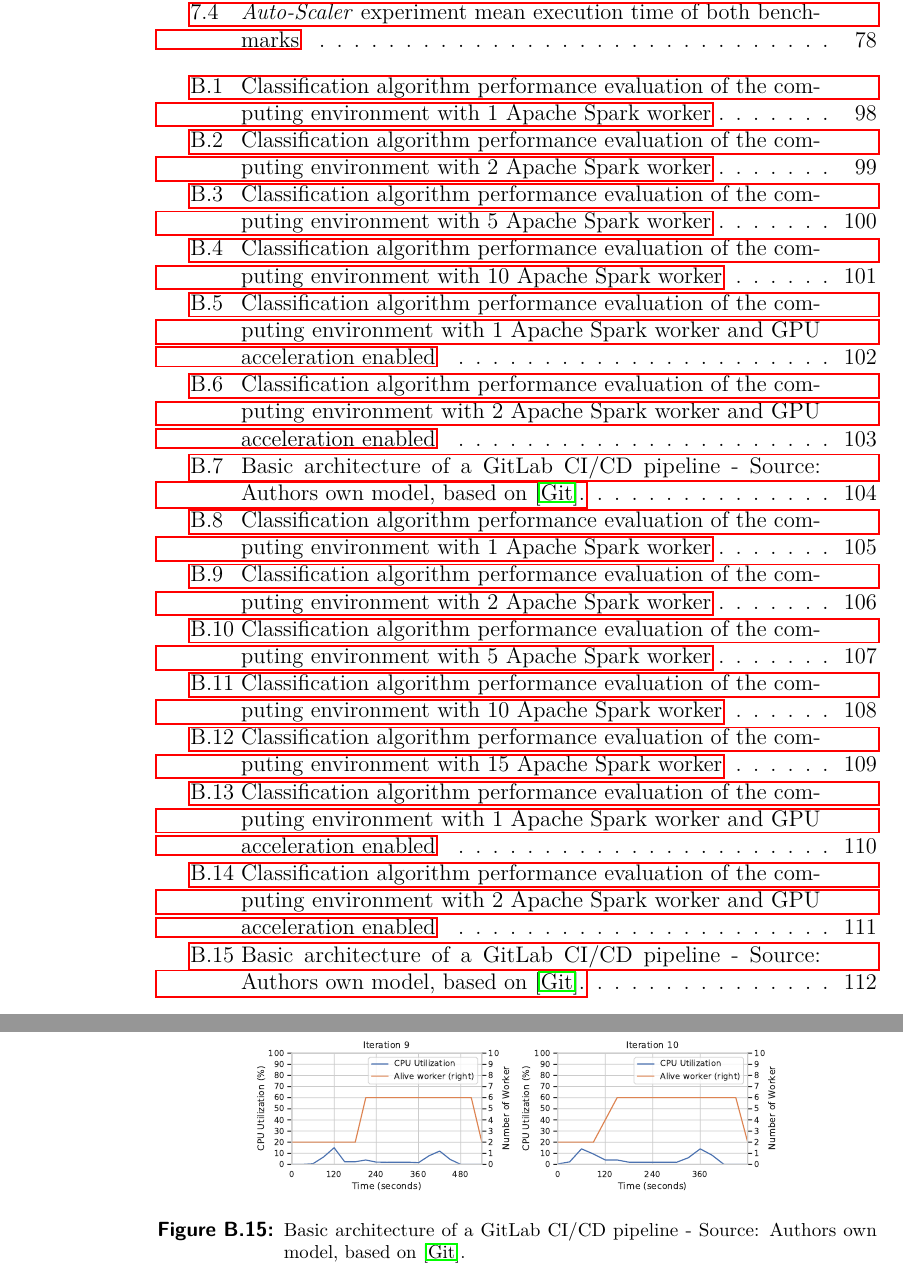
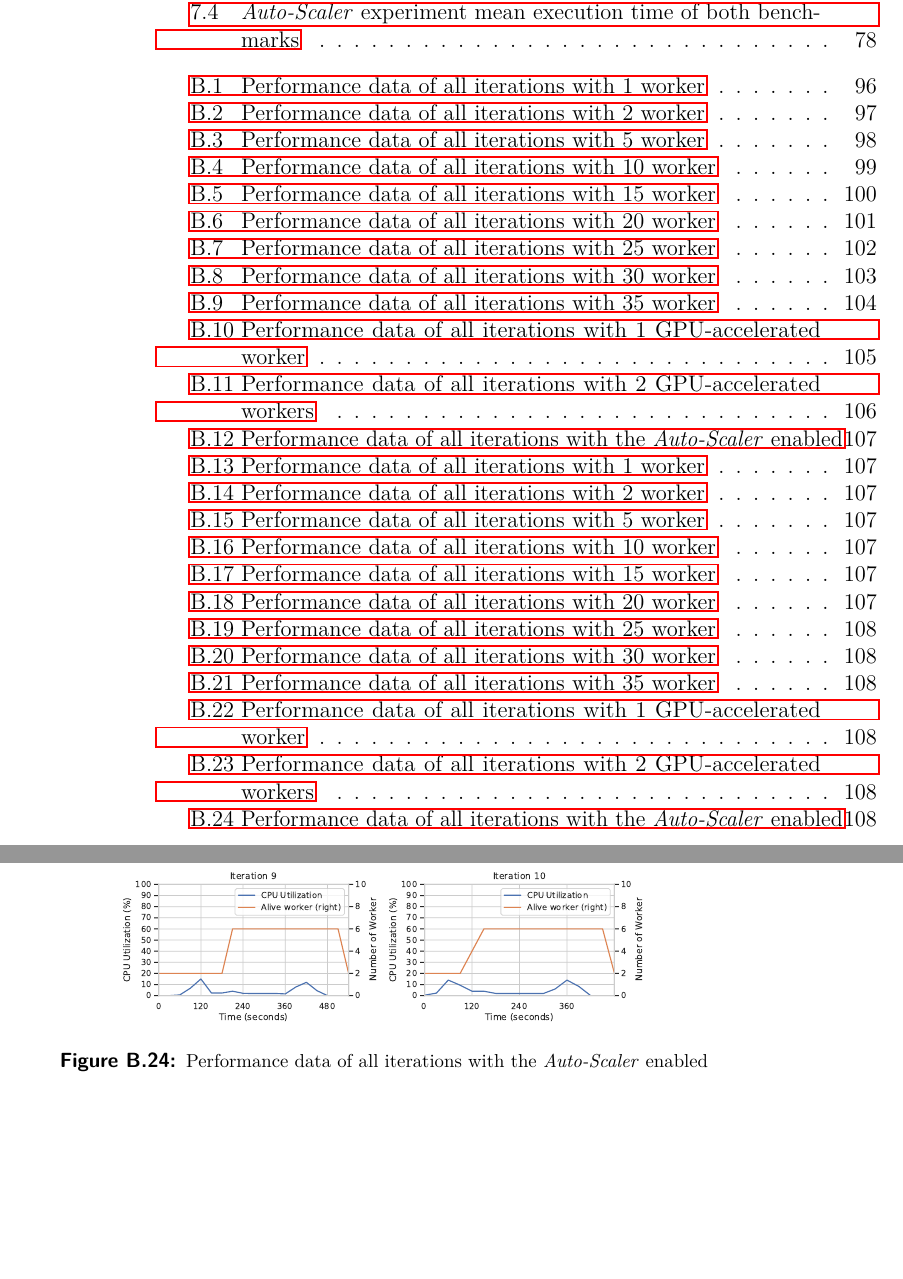
Before and after one commit to mstolin/Bachelor-Thesis, a LaTeX thesis (thesis/main.tex, which reads thesis/content/08_conclusion_outlook.tex, thesis/content/appendix.tex): two parts of pages 8 and 130 of 130 before the commit and two parts of pages 8 and 137 of 137 after it, joined at a grey line, cut so that both start at the same text, the shorter picture padded with empty space. The pictures show the PDF file thesis/main.pdf that the author committed with the source.

Commit message:
Fixed appendix

```diff
--- a/thesis/content/08_conclusion_outlook.tex
+++ b/thesis/content/08_conclusion_outlook.tex
@@ -76,9 +76,8 @@ Therefore, different \textit{Auto-Scaler} implementations approaches for further
 % Currently
 The current implementation of the \textit{Auto-Scaler} follows a reactive approach. It uses static threshold-based rules (e.g., maximum and minimum CPU utilization) to define when a scaling action is necessary.
 % Not sufficient
-The \textit{Auto-Scaler} can be optimized using a proactive approach. A proactive \textit{Auto-Scaler} tries to predict the future state of the computing environment (e.g., reinforcement learning) using historical data.
+The \textit{Auto-Scaler} can be optimized using a proactive approach. A proactive \textit{Auto-Scaler} tries to predict the computing environment's future state (e.g., reinforcement learning) using historical data.
 % Extansion of the MAPE architecture
 The MAPE architecture can be extended with a knowledge source (MAPE-K), which provides data about the computing environment \cite{Sinreich2006AnAB}. The autonomic manager can use the knowledge to try to predict when a scaling action is necessary.
 
 
-\subsection{Vertical Scaling Approach}
--- a/thesis/content/appendix.tex
+++ b/thesis/content/appendix.tex
@@ -290,80 +292,88 @@ train-model:
 
 \begin{figure}[h]
 \centering
-\includegraphics[scale=0.4]{images/07_evaluation/mortgage/mortgage_1_worker_cpu_performance}
-\caption{Classification algorithm performance evaluation of the computing environment with 1 Apache Spark worker}
-\label{fig:07_mortgage_static-cpu_results}
+\includegraphics[scale=0.4]{images/07_evaluation/classification/1_worker_cpu_performance}
+\caption{Performance data of all iterations with 1 worker}
+\label{fig:appendix_eval_classification_static1}
 \end{figure}
 
 \begin{figure}[h]
 \centering
-\includegraphics[scale=0.4]{images/07_evaluation/mortgage/mortgage_2_worker_cpu_performance}
-\caption{Classification algorithm performance evaluation of the computing environment with 2 Apache Spark worker}
-\label{fig:07_mortgage_static-cpu_results}
+\includegraphics[scale=0.4]{images/07_evaluation/classification/2_worker_cpu_performance}
+\caption{Performance data of all iterations with 2 worker}
+\label{fig:appendix_eval_classification_static2}
 \end{figure}
 
 \begin{figure}[h]
 \centering
-\includegraphics[scale=0.4]{images/07_evaluation/mortgage/mortgage_5_worker_cpu_performance}
-\caption{Classification algorithm performance evaluation of the computing environment with 5 Apache Spark worker}
-\label{fig:07_mortgage_static-cpu_results}
+\includegraphics[scale=0.4]{images/07_evaluation/classification/5_worker_cpu_performance}
+\caption{Performance data of all iterations with 5 worker}
+\label{fig:appendix_eval_classification_static5}
 \end{figure}
 
 \begin{figure}[h]
 \centering
-\includegraphics[scale=0.4]{images/07_evaluation/mortgage/mortgage_10_worker_cpu_performance}
-\caption{Classification algorithm performance evaluation of the computing environment with 10 Apache Spark worker}
-\label{fig:07_mortgage_static-cpu_results}
+\includegraphics[scale=0.4]{images/07_evaluation/classification/10_worker_cpu_performance}
+\caption{Performance data of all iterations with 10 worker}
+\label{fig:appendix_eval_classification_static10}
 \end{figure}
 
 \begin{figure}[h]
 \centering
-\includegraphics[scale=0.4]{images/07_evaluation/mortgage/mortgage_gpu1_performance}
-\caption{Classification algorithm performance evaluation of the computing environment with 1 Apache Spark worker and GPU acceleration enabled}
-\label{fig:07_mortgage_static-cpu_results}
+\includegraphics[scale=0.4]{images/07_evaluation/classification/15_worker_cpu_performance}
+\caption{Performance data of all iterations with 15 worker}
+\label{fig:appendix_eval_classification_static15}
 \end{figure}
 
 \begin{figure}[h]
 \centering
-\includegraphics[scale=0.4]{images/07_evaluation/mortgage/mortgage_gpu2_performance}
-\caption{Classification algorithm performance evaluation of the computing environment with 2 Apache Spark worker and GPU acceleration enabled}
-\label{fig:07_mortgage_static-cpu_results}
+\includegraphics[scale=0.4]{images/07_evaluation/classification/20_worker_cpu_performance}
+\caption{Performance data of all iterations with 20 worker}
+\label{fig:appendix_eval_classification_static20}
 \end{figure}
 
 \begin{figure}[h]
 \centering
-\includegraphics[scale=0.4]{images/07_evaluation/mortgage/mortgage_auto-scaler_performance}
-\caption{Basic architecture of a GitLab CI/CD pipeline - Source: Authors own model, based on \cite{Gitlab2020Docs}.}
-\label{fig:07_mortgage_static-cpu_results}
-\end{figure}
-
-
-\subsection{Regression Benchmarks}
-\label{sec:appendix_eval_regression}
-
-\begin{figure}[h]
-\centering
-\includegraphics[scale=0.4]{images/07_evaluation/taxi/taxi_1_worker_cpu_performance}
-\caption{Classification algorithm performance evaluation of the computing environment with 1 Apache Spark worker}
-\label{fig:07_mortgage_static-cpu_results}
+\includegraphics[scale=0.4]{images/07_evaluation/classification/25_worker_cpu_performance}
+\caption{Performance data of all iterations with 25 worker}
+\label{fig:appendix_eval_classification_static25}
 \end{figure}
 
 \begin{figure}[h]
 \centering
-\includegraphics[scale=0.4]{images/07_evaluation/taxi/taxi_2_worker_cpu_performance}
-\caption{Classification algorithm performance evaluation of the computing environment with 2 Apache Spark worker}
-\label{fig:07_mortgage_static-cpu_results}
+\includegraphics[scale=0.4]{images/07_evaluation/classification/30_worker_cpu_performance}
+\caption{Performance data of all iterations with 30 worker}
+\label{fig:appendix_eval_classification_static30}
 \end{figure}
 
 \begin{figure}[h]
 \centering
-\includegraphics[scale=0.4]{images/07_evaluation/taxi/taxi_5_worker_cpu_performance}
-\caption{Classification algorithm performance evaluation of the computing environment with 5 Apache Spark worker}
-\label{fig:07_mortgage_static-cpu_results}
+\includegraphics[scale=0.4]{images/07_evaluation/classification/35_worker_cpu_performance}
+\caption{Performance data of all iterations with 35 worker}
+\label{fig:appendix_eval_classification_static35}
+\end{figure}
+
+\subsubsection{GPU-Accelerated Workers}
+
+\begin{figure}[h]
+\centering
+\includegraphics[scale=0.4]{images/07_evaluation/classification/gpu1_performance}
+\caption{Performance data of all iterations with 1 GPU-accelerated worker}
+\label{fig:appendix_eval_classification_gpu1}
 \end{figure}
 
 \begin{figure}[h]
 \centering
-\includegraphics[scale=0.4]{images/07_evaluation/taxi/taxi_10_worker_cpu_performance}
-\caption{Classification algorithm performance evaluation of the computing environment with 10 Apache Spark worker}
-\label{fig:07_mortgage_static-cpu_results}
+\includegraphics[scale=0.4]{images/07_evaluation/classification/gpu2_performance}
+\caption{Performance data of all iterations with 2 GPU-accelerated workers}
+\label{fig:appendix_eval_classification_gpu2}
+\end{figure}
+
+\subsubsection{Auto-Scaler}
+
+\begin{figure}[h]
+\centering
+\includegraphics[scale=0.4]{images/07_evaluation/classification/auto-scaler_performance}
+\caption{Performance data of all iterations with the \textit{Auto-Scaler} enabled}
+\label{fig:appendix_eval_classification_auto-scaler}
+\end{figure}
@@ -370,29 +387,87 @@ train-model:
+\begin{figure}[h]
+\centering
+\includegraphics[scale=0.4]{images/07_evaluation/regression/1_worker_cpu_performance}
+\caption{Performance data of all iterations with 1 worker}
+\label{fig:appendix_eval_regression_static1}
 \end{figure}
 
 \begin{figure}[h]
 \centering
-\includegraphics[scale=0.4]{images/07_evaluation/taxi/taxi_15_worker_cpu_performance}
-\caption{Classification algorithm performance evaluation of the computing environment with 15 Apache Spark worker}
-\label{fig:07_mortgage_static-cpu_results}
+\includegraphics[scale=0.4]{images/07_evaluation/regression/2_worker_cpu_performance}
+\caption{Performance data of all iterations with 2 worker}
+\label{fig:appendix_eval_regression_static2}
 \end{figure}
 
 \begin{figure}[h]
 \centering
-\includegraphics[scale=0.4]{images/07_evaluation/taxi/taxi_gpu1_performance}
-\caption{Classification algorithm performance evaluation of the computing environment with 1 Apache Spark worker and GPU acceleration enabled}
-\label{fig:07_mortgage_static-cpu_results}
+\includegraphics[scale=0.4]{images/07_evaluation/regression/5_worker_cpu_performance}
+\caption{Performance data of all iterations with 5 worker}
+\label{fig:appendix_eval_regression_static5}
 \end{figure}
 
 \begin{figure}[h]
 \centering
-\includegraphics[scale=0.4]{images/07_evaluation/taxi/taxi_gpu2_performance}
-\caption{Classification algorithm performance evaluation of the computing environment with 2 Apache Spark worker and GPU acceleration enabled}
-\label{fig:07_mortgage_static-cpu_results}
+\includegraphics[scale=0.4]{images/07_evaluation/regression/10_worker_cpu_performance}
+\caption{Performance data of all iterations with 10 worker}
+\label{fig:appendix_eval_regression_static10}
 \end{figure}
 
 \begin{figure}[h]
 \centering
-\includegraphics[scale=0.4]{images/07_evaluation/taxi/taxi_auto-scaler_performance}
-\caption{Basic architecture of a GitLab CI/CD pipeline - Source: Authors own model, based on \cite{Gitlab2020Docs}.}
-\label{fig:07_mortgage_static-cpu_results}
+\includegraphics[scale=0.4]{images/07_evaluation/regression/15_worker_cpu_performance}
+\caption{Performance data of all iterations with 15 worker}
+\label{fig:appendix_eval_regression_static15}
 \end{figure}
+
+\begin{figure}[h]
+\centering
+\includegraphics[scale=0.4]{images/07_evaluation/regression/20_worker_cpu_performance}
+\caption{Performance data of all iterations with 20 worker}
+\label{fig:appendix_eval_regression_static20}
+\end{figure}
+
+\begin{figure}[h]
+\centering
+\includegraphics[scale=0.4]{images/07_evaluation/regression/25_worker_cpu_performance}
+\caption{Performance data of all iterations with 25 worker}
+\label{fig:appendix_eval_regression_static25}
+\end{figure}
+
+\begin{figure}[h]
+\centering
+\includegraphics[scale=0.4]{images/07_evaluation/regression/30_worker_cpu_performance}
+\caption{Performance data of all iterations with 30 worker}
+\label{fig:appendix_eval_regression_static30}
+\end{figure}
+
+\begin{figure}[h]
+\centering
+\includegraphics[scale=0.4]{images/07_evaluation/regression/35_worker_cpu_performance}
+\caption{Performance data of all iterations with 35 worker}
+\label{fig:appendix_eval_regression_static35}
+\end{figure}
+
+\subsubsection{GPU-Accelerated Workers}
+
+\begin{figure}[h]
+\centering
+\includegraphics[scale=0.4]{images/07_evaluation/regression/gpu1_performance}
+\caption{Performance data of all iterations with 1 GPU-accelerated worker}
+\label{fig:appendix_eval_regression_gpu1}
+\end{figure}
+
+\begin{figure}[h]
+\centering
+\includegraphics[scale=0.4]{images/07_evaluation/regression/gpu2_performance}
+\caption{Performance data of all iterations with 2 GPU-accelerated workers}
+\label{fig:appendix_eval_regression_gpu2}
+\end{figure}
+
+\subsubsection{Auto-Scaler}
+
+\begin{figure}[h]
+\centering
+\includegraphics[scale=0.4]{images/07_evaluation/regression/auto-scaler_performance}
+\caption{Performance data of all iterations with the \textit{Auto-Scaler} enabled}
+\label{fig:appendix_eval_regression_auto-scaler}
+\end{figure}
```
Also changed, not shown: thesis/content/07_evaluation.tex (+27 -25 lines), thesis/images/07_evaluation/classification/10_worker_cpu_performance.pdf (added), thesis/images/07_evaluation/classification/15_worker_cpu_performance.pdf (added), thesis/images/07_evaluation/classification/1_worker_cpu_performance.pdf (added), thesis/images/07_evaluation/classification/20_worker_cpu_performance.pdf (added), thesis/images/07_evaluation/classification/25_worker_cpu_performance.pdf (added), thesis/images/07_evaluation/classification/2_worker_cpu_performance.pdf (added), thesis/images/07_evaluation/classification/30_worker_cpu_performance.pdf (added), thesis/images/07_evaluation/classification/35_worker_cpu_performance.pdf (added), thesis/images/07_evaluation/classification/5_worker_cpu_performance.pdf (added), thesis/images/07_evaluation/classification/auto-scaler_performance.pdf (added), thesis/images/07_evaluation/classification/gpu1_performance.pdf (added), thesis/images/07_evaluation/classification/gpu2_performance.pdf (added), thesis/images/07_evaluation/mortgage/mortgage_10_worker_cpu_performance.pdf (deleted), 37 more files, 3 other files.
